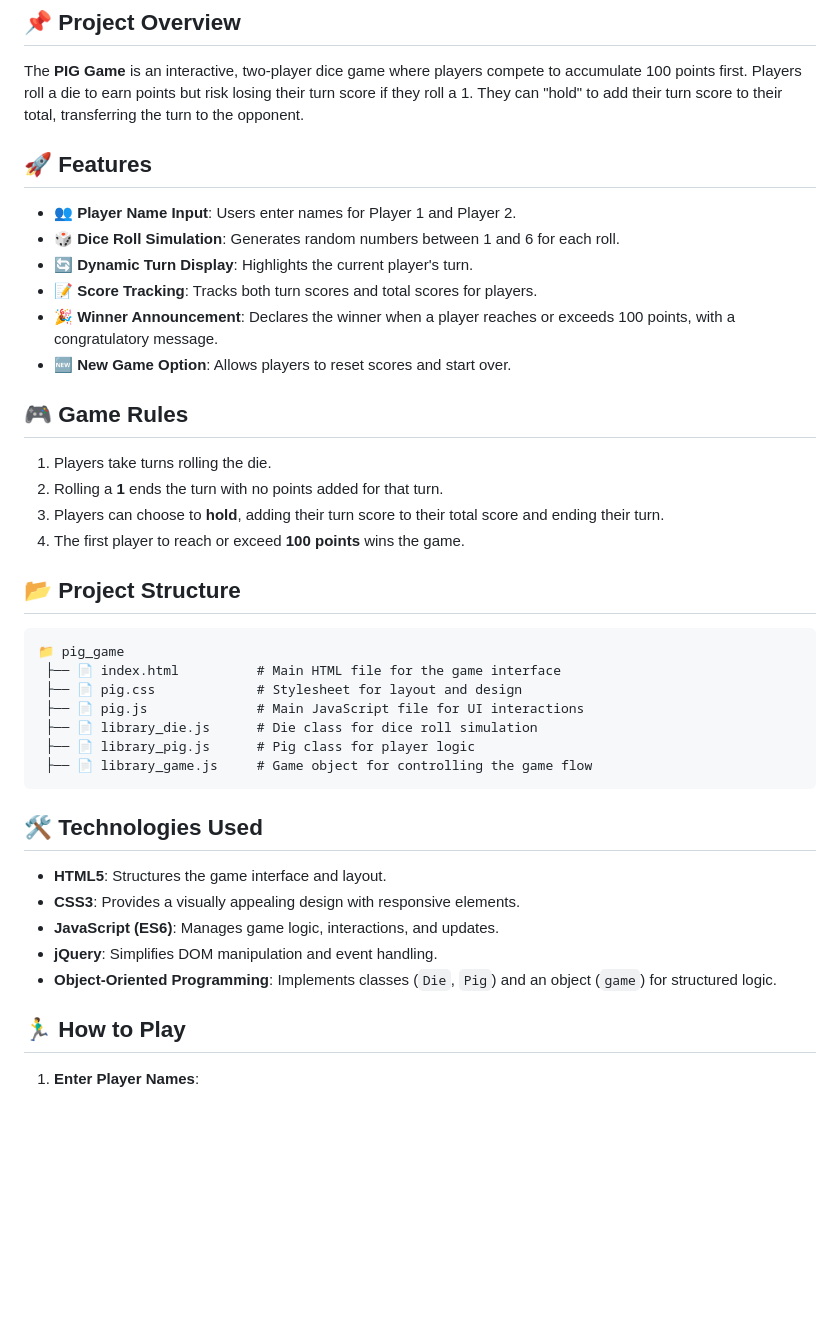
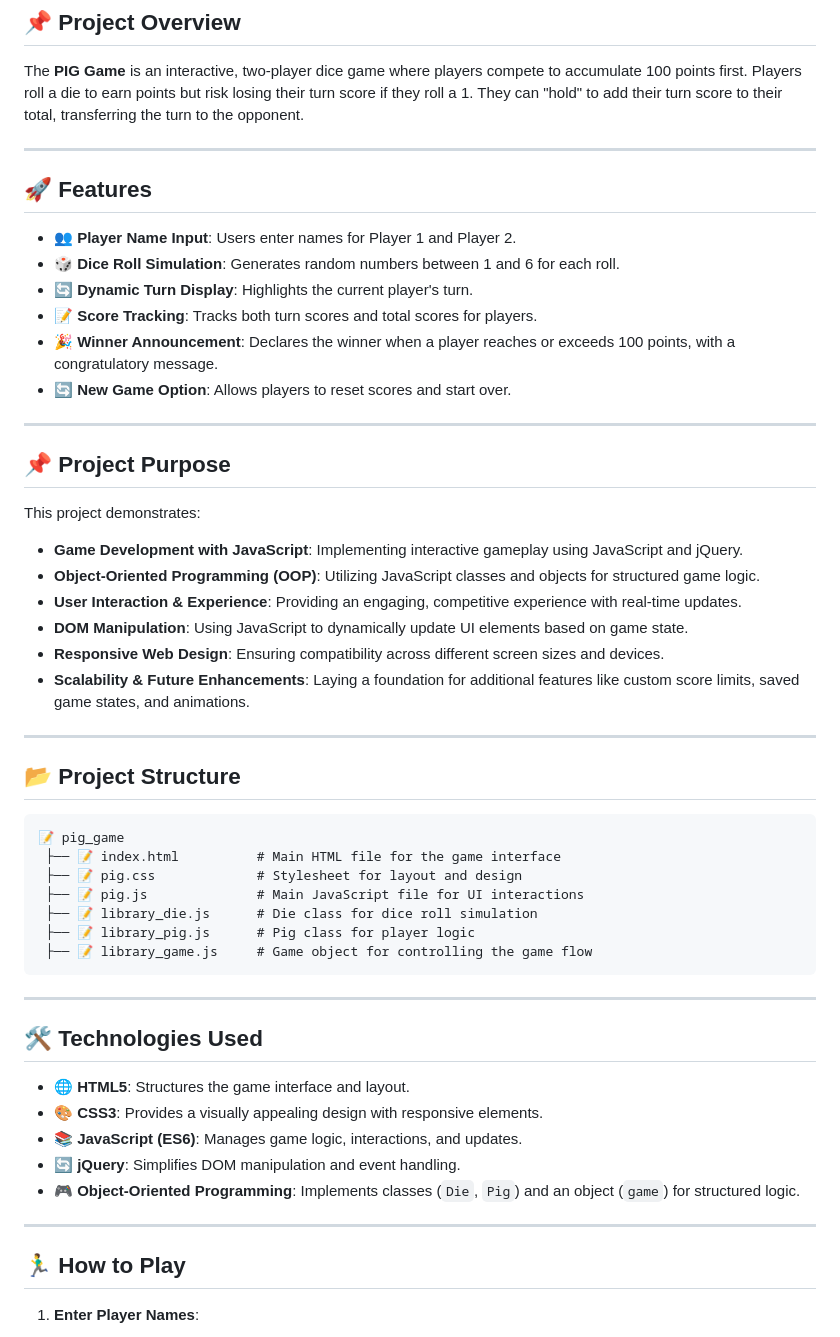
Before and after one commit to jjacoboflorez95/pig-game, a Markdown page: README.md, the part around one of its changes. Rendered like a GitHub page; blank space fills up the shorter version.

````diff
--- a/README.md
+++ b/README.md
@@ -3,6 +3,8 @@
 ## 📌 Project Overview
 
 The **PIG Game** is an interactive, two-player dice game where players compete to accumulate 100 points first. Players roll a die to earn points but risk losing their turn score if they roll a 1. They can "hold" to add their turn score to their total, transferring the turn to the opponent.
+
+---
 
 ## 🚀 Features
 
@@ -11,34 +13,46 @@ The **PIG Game** is an interactive, two-player dice game where players compete t
 - 🔄 **Dynamic Turn Display**: Highlights the current player's turn.
 - 📝 **Score Tracking**: Tracks both turn scores and total scores for players.
 - 🎉 **Winner Announcement**: Declares the winner when a player reaches or exceeds 100 points, with a congratulatory message.
-- 🆕 **New Game Option**: Allows players to reset scores and start over.
+- 🔄 **New Game Option**: Allows players to reset scores and start over.
 
-## 🎮 Game Rules
+---
 
-1. Players take turns rolling the die.
-2. Rolling a **1** ends the turn with no points added for that turn.
-3. Players can choose to **hold**, adding their turn score to their total score and ending their turn.
-4. The first player to reach or exceed **100 points** wins the game.
+## 📌 Project Purpose
+
+This project demonstrates:
+
+- **Game Development with JavaScript**: Implementing interactive gameplay using JavaScript and jQuery.
+- **Object-Oriented Programming (OOP)**: Utilizing JavaScript classes and objects for structured game logic.
+- **User Interaction & Experience**: Providing an engaging, competitive experience with real-time updates.
+- **DOM Manipulation**: Using JavaScript to dynamically update UI elements based on game state.
+- **Responsive Web Design**: Ensuring compatibility across different screen sizes and devices.
+- **Scalability & Future Enhancements**: Laying a foundation for additional features like custom score limits, saved game states, and animations.
+
+---
 
 ## 📂 Project Structure
 
 ```
-📁 pig_game
- ├── 📄 index.html          # Main HTML file for the game interface
- ├── 📄 pig.css             # Stylesheet for layout and design
- ├── 📄 pig.js              # Main JavaScript file for UI interactions
- ├── 📄 library_die.js      # Die class for dice roll simulation
- ├── 📄 library_pig.js      # Pig class for player logic
- ├── 📄 library_game.js     # Game object for controlling the game flow
+📝 pig_game
+ ├── 📝 index.html          # Main HTML file for the game interface
+ ├── 📝 pig.css             # Stylesheet for layout and design
+ ├── 📝 pig.js              # Main JavaScript file for UI interactions
+ ├── 📝 library_die.js      # Die class for dice roll simulation
+ ├── 📝 library_pig.js      # Pig class for player logic
+ ├── 📝 library_game.js     # Game object for controlling the game flow
 ```
+
+---
 
 ## 🛠 Technologies Used
 
-- **HTML5**: Structures the game interface and layout.
-- **CSS3**: Provides a visually appealing design with responsive elements.
-- **JavaScript (ES6)**: Manages game logic, interactions, and updates.
-- **jQuery**: Simplifies DOM manipulation and event handling.
-- **Object-Oriented Programming**: Implements classes (`Die`, `Pig`) and an object (`game`) for structured logic.
+- **🌐 HTML5**: Structures the game interface and layout.
+- **🎨 CSS3**: Provides a visually appealing design with responsive elements.
+- **📚 JavaScript (ES6)**: Manages game logic, interactions, and updates.
+- **🔄 jQuery**: Simplifies DOM manipulation and event handling.
+- **🎮 Object-Oriented Programming**: Implements classes (`Die`, `Pig`) and an object (`game`) for structured logic.
+
+---
 
 ## 🏃‍♂️ How to Play
 
````
Also changed, not shown: other parts of README.md (+11 -3 lines).
